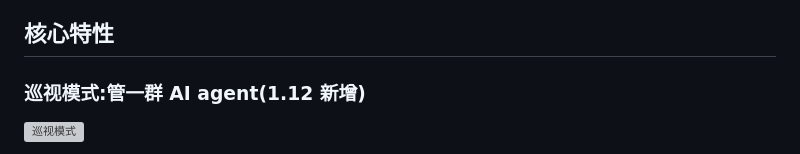
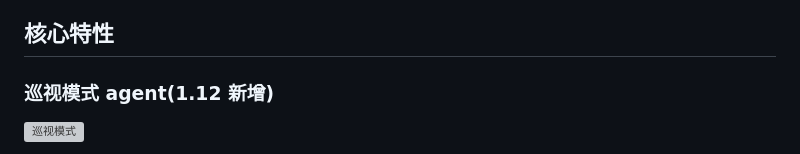
Before and after one commit to xinghelee/Termite, a Markdown page: README.md, the part around the change. Drawn GitHub-style; grey boxes are pictures that could not be loaded.

```diff
--- a/README.md
+++ b/README.md
@@ -20,7 +20,7 @@ brew install --cask xinghelee/tap/termite
 
 ## 核心特性
 
-### 巡视模式:管一群 AI agent(1.12 新增)
+### 巡视模式 agent(1.12 新增)
 
 ![巡视模式](docs/carousel-demo.gif)
 
```
